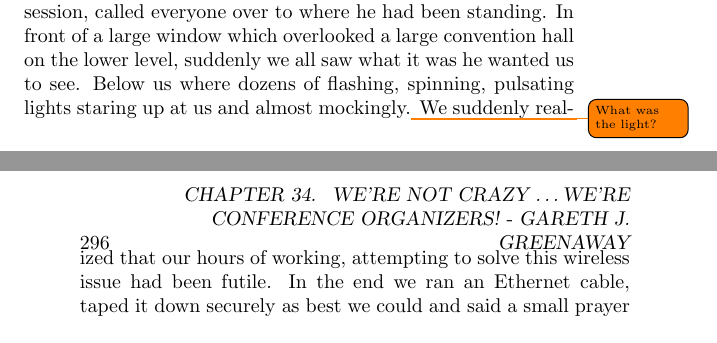
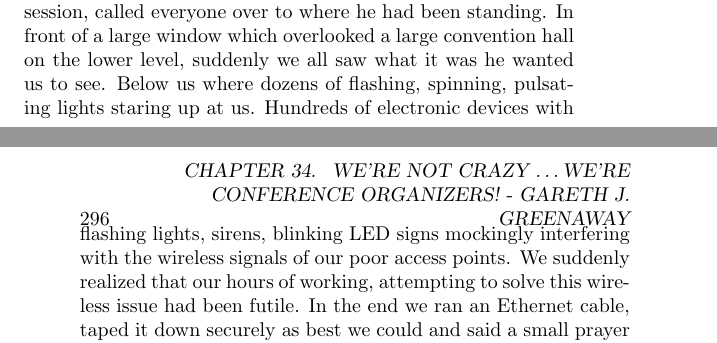
Before and after one commit to Open-Advice/Open-Advice, a LaTeX thesis (Open-Advice.tex, which reads conferencessprints/GarethGreenaway.tex): two parts of pages 305 and 306 of 374, joined at a grey line, cut so that both start at the same text. Compiled offline with pdfLaTeX.

Commit message:
todo-- for Gareth (text clarification)

```diff
--- a/conferencessprints/GarethGreenaway.tex
+++ b/conferencessprints/GarethGreenaway.tex
@@ -30,7 +30,7 @@ Because of the placement for the event within the convention center, we were
 forced to locate the shows registration counters in an area that while visible
 to arriving attendees would be some distance away from the rest of the show.
 Our options for providing network access to the registration area was limited as
-fire regulations prevented running wire, so wireless was the only option. Everything was setup early the day for the show and was working great until mysteriously it was not. The wireless connection providing the much needed network access to the registration counter would simply disappear. There was much troubleshooting, much relocation of equipment and antennas and much frustration. ``It should be working'' was the only conclusion that everyone could come to, with little insight into why it simply was not working. Suddenly one of the team members, who had been standing some distance from the troubleshooting session, called everyone over to where he had been standing. In front of a large window which overlooked a large convention hall on the lower level, suddenly we all saw what it was he wanted us to see. Below us where dozens of flashing, spinning, pulsating lights staring up at us and almost mockingly.\todo{What was the light?}
+fire regulations prevented running wire, so wireless was the only option. Everything was setup early the day for the show and was working great until mysteriously it was not. The wireless connection providing the much needed network access to the registration counter would simply disappear. There was much troubleshooting, much relocation of equipment and antennas and much frustration. ``It should be working'' was the only conclusion that everyone could come to, with little insight into why it simply was not working. Suddenly one of the team members, who had been standing some distance from the troubleshooting session, called everyone over to where he had been standing. In front of a large window which overlooked a large convention hall on the lower level, suddenly we all saw what it was he wanted us to see. Below us where dozens of flashing, spinning, pulsating lights staring up at us. Hundreds of electronic devices with flashing lights, sirens, blinking LED signs mockingly interfering with the wireless signals of our poor access points.
 We suddenly realized that our hours of working, attempting to solve this
 wireless issue had been futile. In the end we ran an Ethernet cable, taped it down securely as best we could and said a small prayer that the fire marshal
 would not make a surprise inspection.
```
